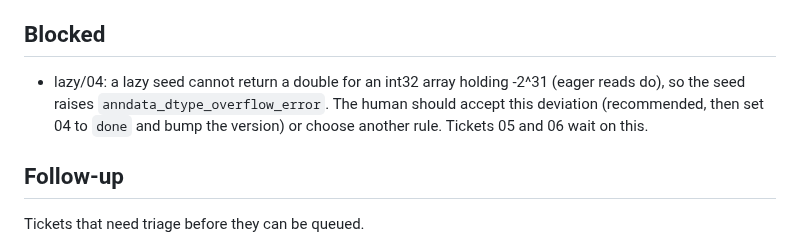
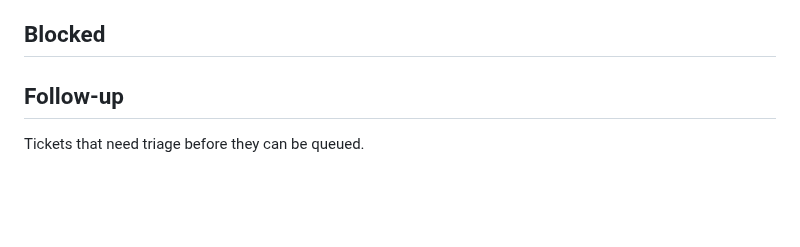
Before and after one commit to lazappi/R-anndata-claude, a Markdown page: fix_plan.md, the part around the change. Drawn GitHub-style; blank space fills up the shorter version.

```diff
--- a/fix_plan.md
+++ b/fix_plan.md
@@ -152,10 +152,6 @@ The human owns the order of the Queue.
 
 ## Blocked
 
-- lazy/04: a lazy seed cannot return a double for an int32 array holding -2^31 (eager reads do), so the seed raises `anndata_dtype_overflow_error`.
-  The human should accept this deviation (recommended, then set 04 to `done` and bump the version) or choose another rule.
-  Tickets 05 and 06 wait on this.
-
 ## Follow-up
 
 Tickets that need triage before they can be queued.
```
Also changed, not shown: .scratch/lazy/spec.md (+2 -0 lines), 1 other file.
